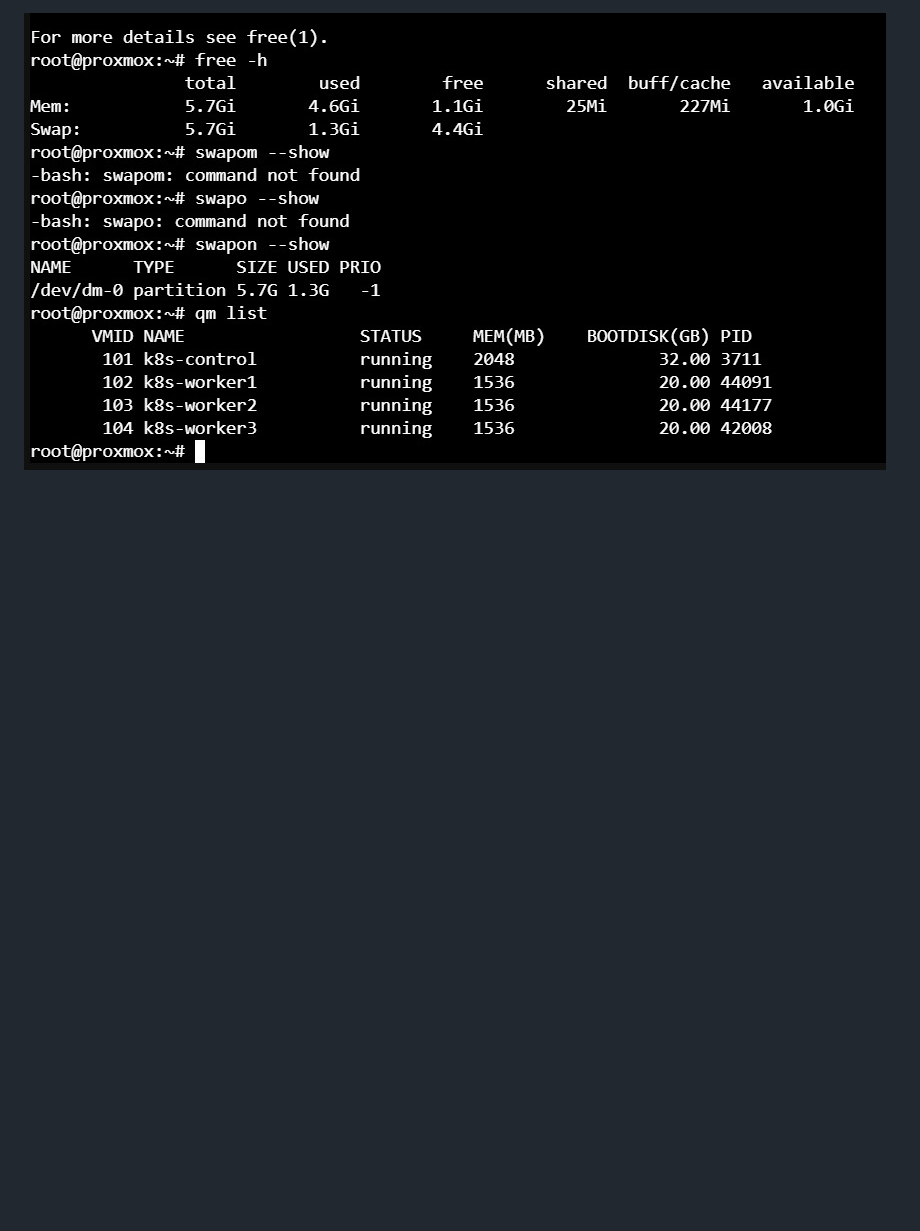
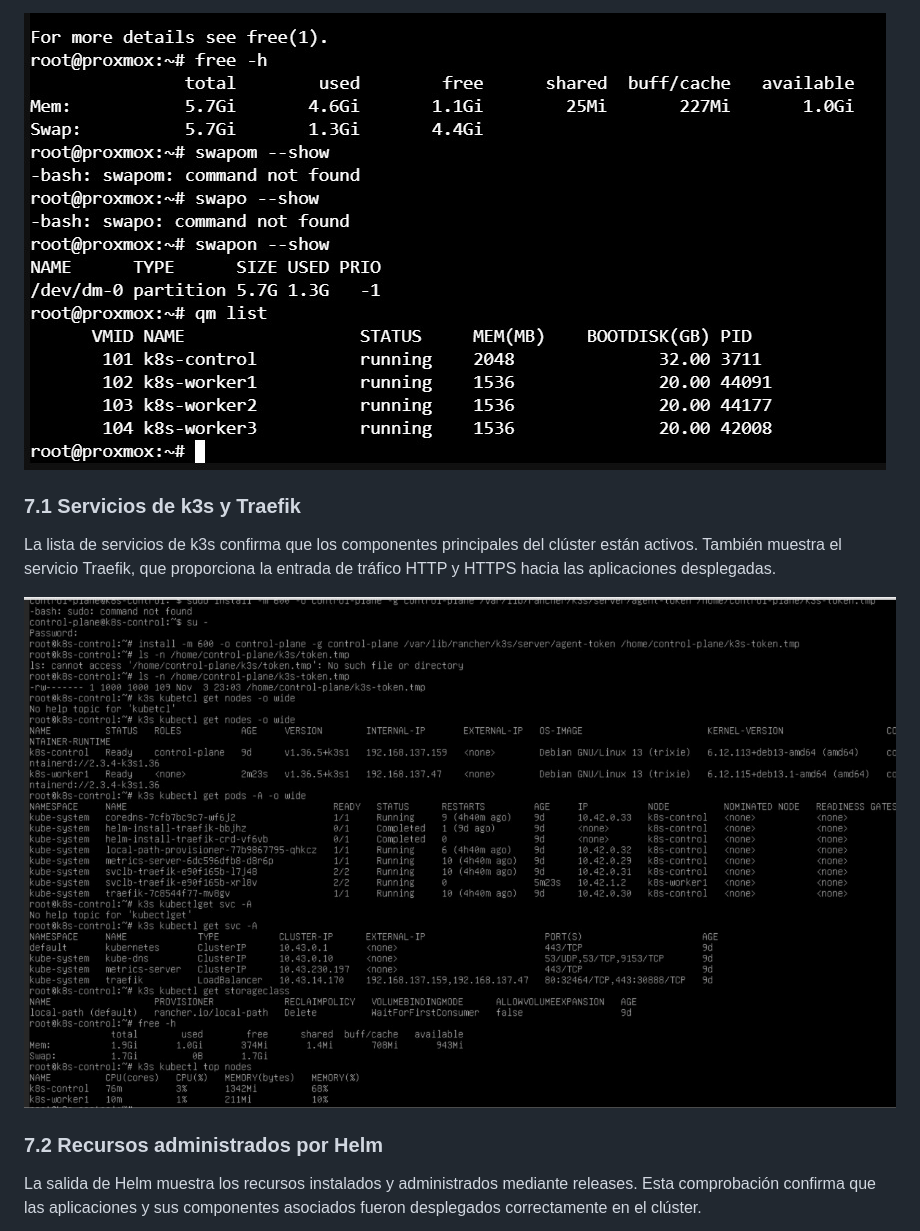
Before and after one commit to Massy100/Cluster_Kubernetes, a Markdown page: README.md, the part around one of its changes. Rendered like a GitHub page; pictures changed too: docs/img/k3s_traefik.png (added); blank space fills up the shorter version.

Commit message:
docs[README]: k3s installation verification

```diff
--- a/README.md
+++ b/README.md
@@ -118,3 +118,18 @@ simultáneamente. Esta es la comprobación final de la infraestructura antes de
 utilizar el clúster de Kubernetes.
 
 ![Los cuatro nodos de Kubernetes en ejecución](docs/img/nodes_running.png)
+
+### 7.1 Servicios de k3s y Traefik
+
+La lista de servicios de k3s confirma que los componentes principales del
+clúster están activos. También muestra el servicio Traefik, que proporciona
+la entrada de tráfico HTTP y HTTPS hacia las aplicaciones desplegadas.
+
+![Servicios de k3s, incluido Traefik](docs/img/k3s_traefik.png)
+
+### 7.2 Recursos administrados por Helm
+
+La salida de Helm muestra los recursos instalados y administrados mediante
+releases. Esta comprobación confirma que las aplicaciones y sus componentes
+asociados fueron desplegados correctamente en el clúster.
+
```
Also changed, not shown: other parts of README.md (+9 -0 lines), docs/img/helm_resources.png (added), docs/img/taints_verification.png (added).
